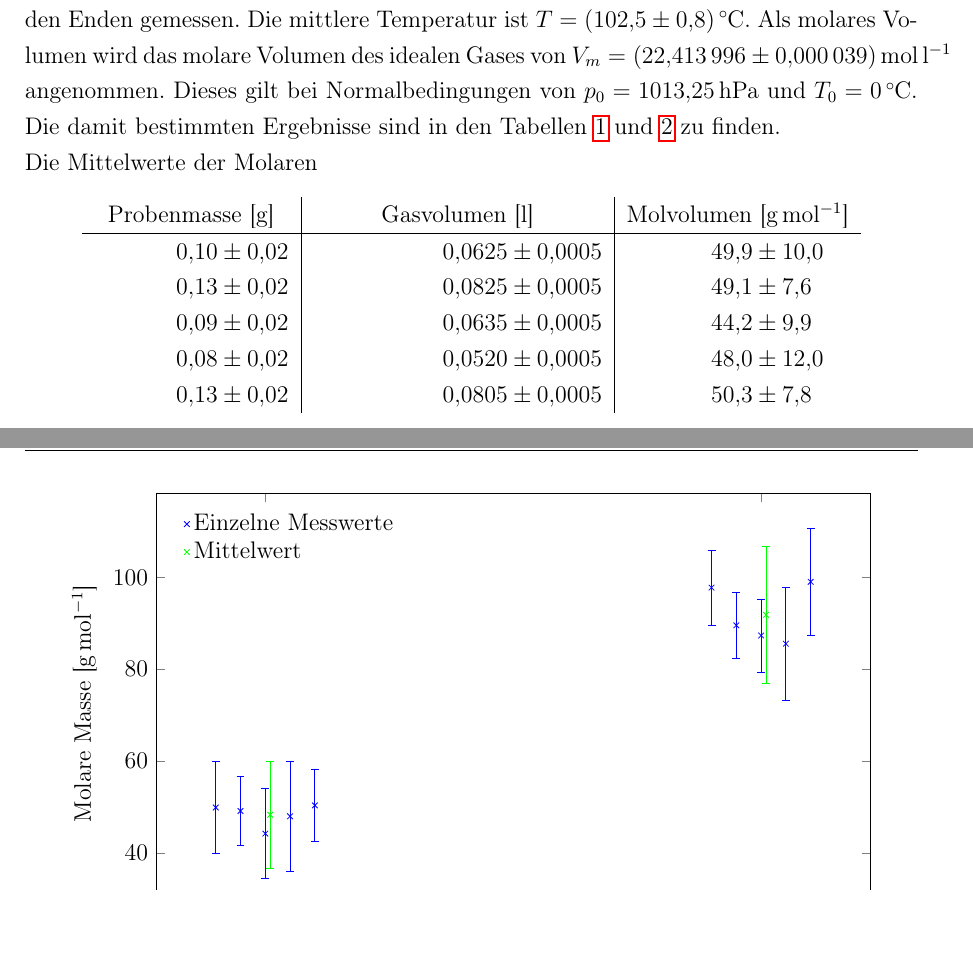
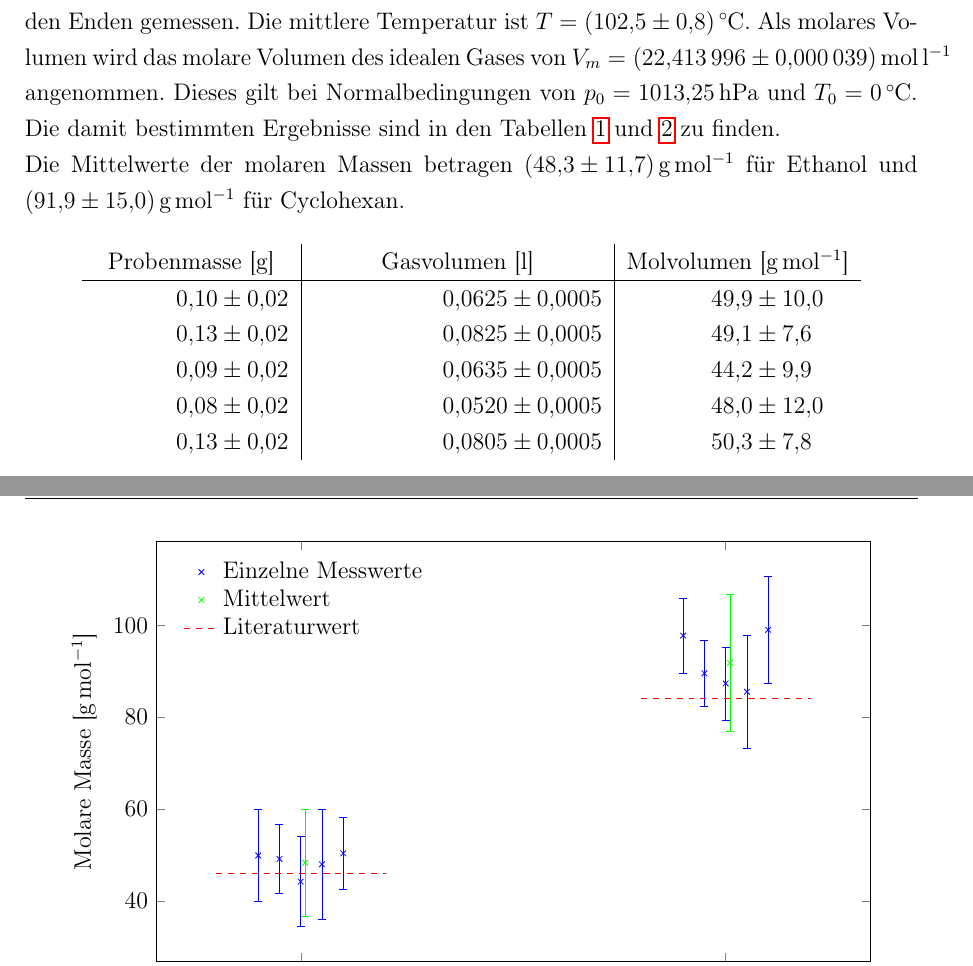
Before and after one commit to f-edens/praktikum, a LaTeX document (W4/00_protokoll.tex, which reads W4/10_Inhalt.tex, W4/diagramme/dampf.tex): two parts of pages 4 and 5 of 7, joined at a grey line, cut so that both start at the same text, the shorter picture padded with empty space. The pictures show the PDF file W4/00_protokoll.pdf that the author committed with the source.

Commit message:
Diagramm erweitert

```diff
--- a/W4/10_Inhalt.tex
+++ b/W4/10_Inhalt.tex
@@ -17,7 +17,7 @@ Es werden geringe Probenmengen von etwa \SI{.1}{\milli\liter} bei Ethanol und \S
 \subsubsection{Auswertung}
 
 Mit \eqref{eq:dampfMolMasse} lässt sich aus den erfassten Messwerten die molare Masse bestimmen. Da die Formel nur aus linearen und antiproportionalen Zusammenhängen besteht, lässt sich Fehlerformel \eqref{eq:err} verwenden. Der Innendruck des Kolbens passt sich dem Umgebungsdruck an. Daher entspricht $ p $ dem gemessenen Umgebungsdruck $ p = \SI{1001,9(1)}{\hecto\pascal} $. Die Innentemperatur $ T $ war über die Dauer des Experimentes konstant und wurde an beiden Enden gemessen. Die mittlere Temperatur ist $ T = \SI{102,5(8)}{\degreeCelsius} $. Als molares Volumen wird das molare Volumen des idealen Gases von $ V_m = \SI{22.413996(39)}{\mol\per\l} $ angenommen. Dieses gilt bei Normalbedingungen von $ p_0 = \SI{1013,25}{\hecto\pascal} $ und $ T_0 = \SI{0}{\degreeCelsius} $. Die damit bestimmten Ergebnisse sind in den Tabellen \ref{tab:dampf_ethanol} und \ref{tab:dampf_cyclo} zu finden. \\
-Die Mittelwerte der Molaren
+Die Mittelwerte der molaren Massen betragen \SI{48,3\pm11,7}{\g\per\mol} für Ethanol und \SI{91,9 \pm 15}{\g\per\mol} für Cyclohexan.
 
 \begin{table}[H]
 	\centering
--- a/W4/diagramme/dampf.tex
+++ b/W4/diagramme/dampf.tex
@@ -19,7 +19,9 @@ x	y	err
 .31	48.297690439	11.634048942
 };
 
-\legend{Einzelne Messwerte, Mittelwert}
+\addplot[dashed, red, domain=.1:.5] {46.07};
+
+\legend{Einzelne Messwerte, Mittelwert, Literaturwert}
 
 \addplot[blue, only marks, error bars/y dir = both, error bars/y explicit, mark = x] table[x=x,y=y, y error = err] {
 x	y	err
@@ -34,6 +36,6 @@ x	y	err
 x	y	err
 1.31	91.8764752317	14.9681458409
 };
-
+\addplot[dashed, red, domain=1.1:1.5] {84.16};
 \end{axis}
 \end{tikzpicture}
```
Also changed, not shown: W4/00_protokoll.pdf, 1 other file.
